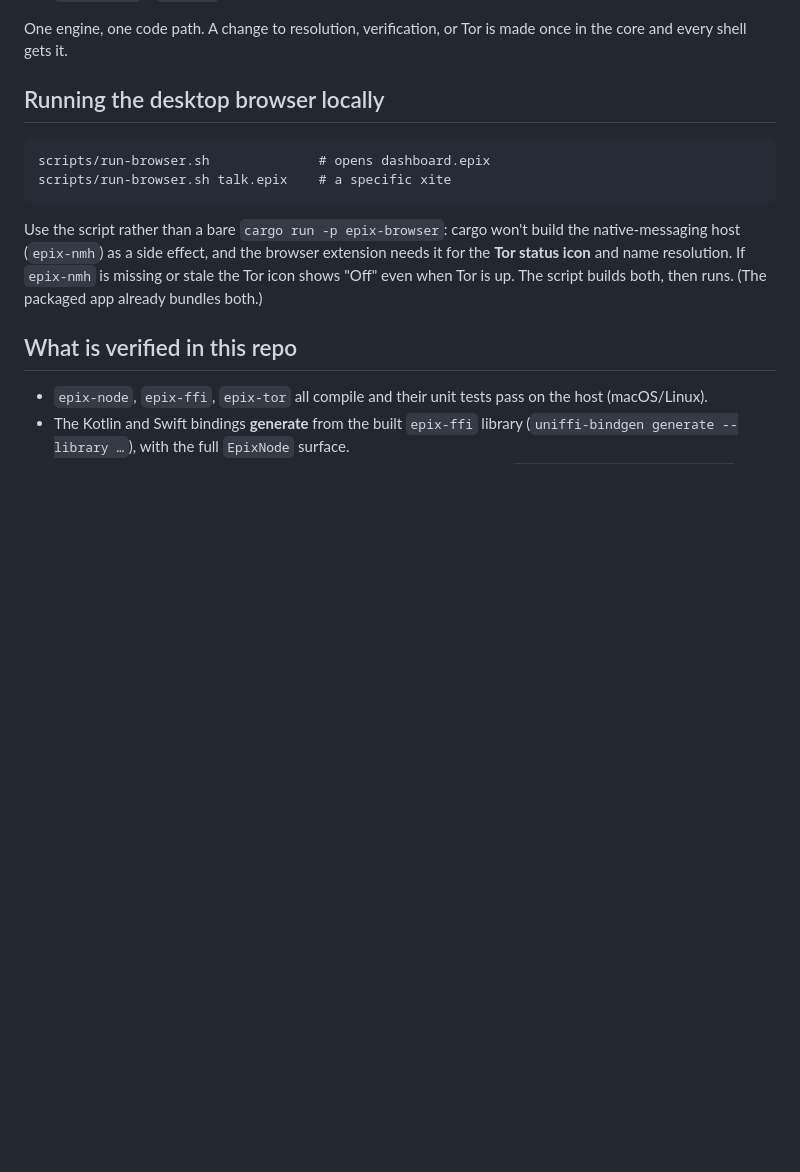
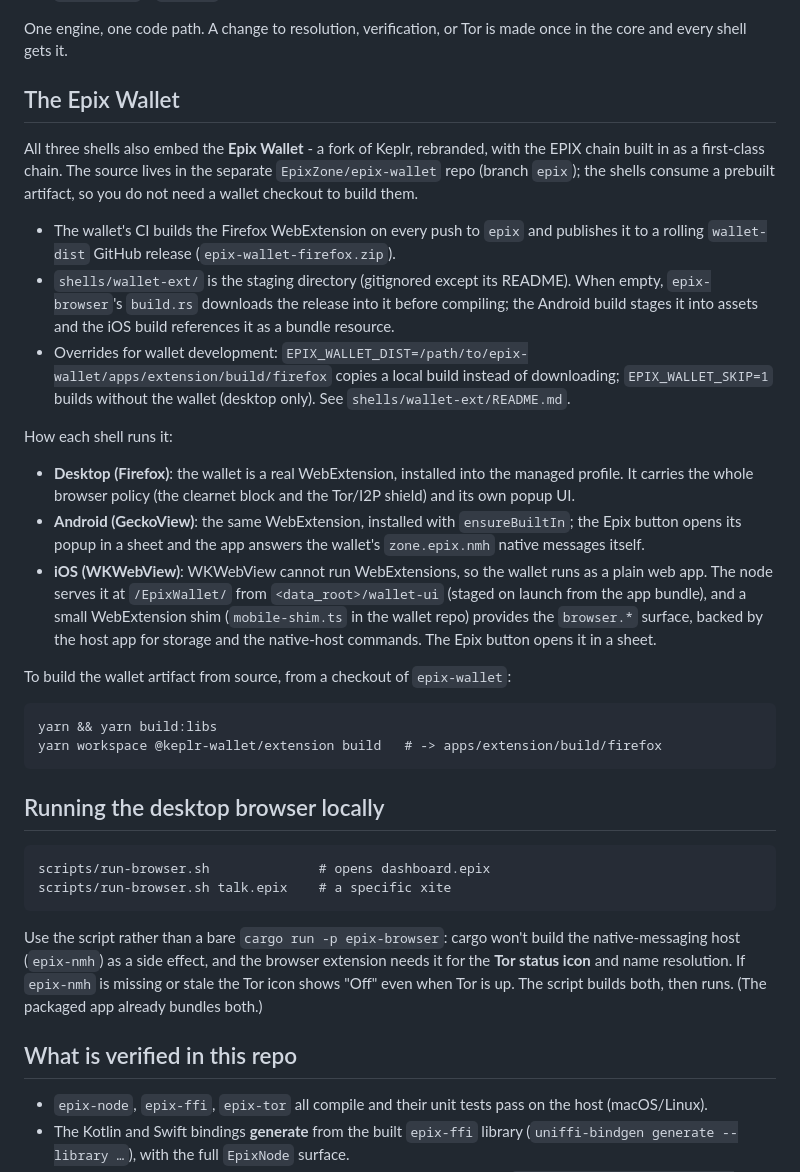
Before and after one commit to EpixZone/EpixNet, a Markdown page: shells/README.md, the part around one of its changes. Rendered like a GitHub page; blank space fills up the shorter version.

````diff
--- a/shells/README.md
+++ b/shells/README.md
@@ -13,6 +13,46 @@ engine through one of two entry points:
 
 One engine, one code path. A change to resolution, verification, or Tor is made
 once in the core and every shell gets it.
+
+## The Epix Wallet
+
+All three shells also embed the **Epix Wallet** - a fork of Keplr, rebranded,
+with the EPIX chain built in as a first-class chain. The source lives in the
+separate `EpixZone/epix-wallet` repo (branch `epix`); the shells consume a
+prebuilt artifact, so you do not need a wallet checkout to build them.
+
+- The wallet's CI builds the Firefox WebExtension on every push to `epix` and
+  publishes it to a rolling `wallet-dist` GitHub release
+  (`epix-wallet-firefox.zip`).
+- `shells/wallet-ext/` is the staging directory (gitignored except its
+  README). When empty, `epix-browser`'s `build.rs` downloads the release into
+  it before compiling; the Android build stages it into assets and the iOS
+  build references it as a bundle resource.
+- Overrides for wallet development: `EPIX_WALLET_DIST=/path/to/epix-wallet/apps/extension/build/firefox`
+  copies a local build instead of downloading; `EPIX_WALLET_SKIP=1` builds
+  without the wallet (desktop only). See `shells/wallet-ext/README.md`.
+
+How each shell runs it:
+
+- **Desktop (Firefox)**: the wallet is a real WebExtension, installed into the
+  managed profile. It carries the whole browser policy (the clearnet block and
+  the Tor/I2P shield) and its own popup UI.
+- **Android (GeckoView)**: the same WebExtension, installed with
+  `ensureBuiltIn`; the Epix button opens its popup in a sheet and the app
+  answers the wallet's `zone.epix.nmh` native messages itself.
+- **iOS (WKWebView)**: WKWebView cannot run WebExtensions, so the wallet runs
+  as a plain web app. The node serves it at `/EpixWallet/` from
+  `<data_root>/wallet-ui` (staged on launch from the app bundle), and a small
+  WebExtension shim (`mobile-shim.ts` in the wallet repo) provides the
+  `browser.*` surface, backed by the host app for storage and the native-host
+  commands. The Epix button opens it in a sheet.
+
+To build the wallet artifact from source, from a checkout of `epix-wallet`:
+
+```
+yarn && yarn build:libs
+yarn workspace @keplr-wallet/extension build   # -> apps/extension/build/firefox
+```
 
 ## Running the desktop browser locally
 
````
Also changed, not shown: other parts of shells/README.md (+42 -26 lines).
